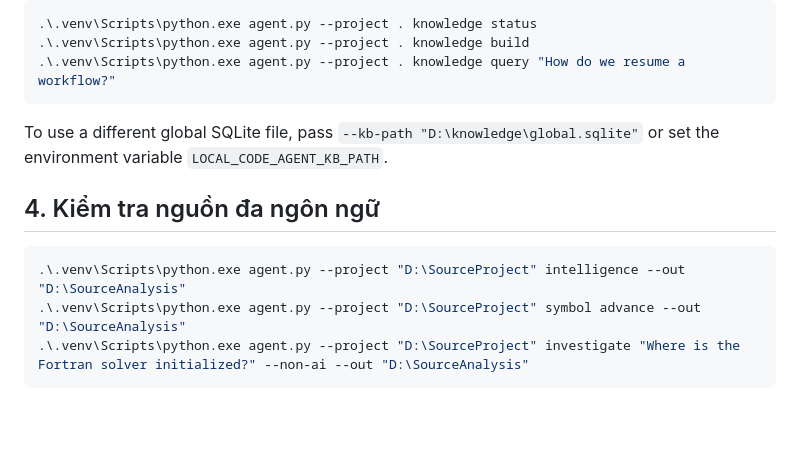
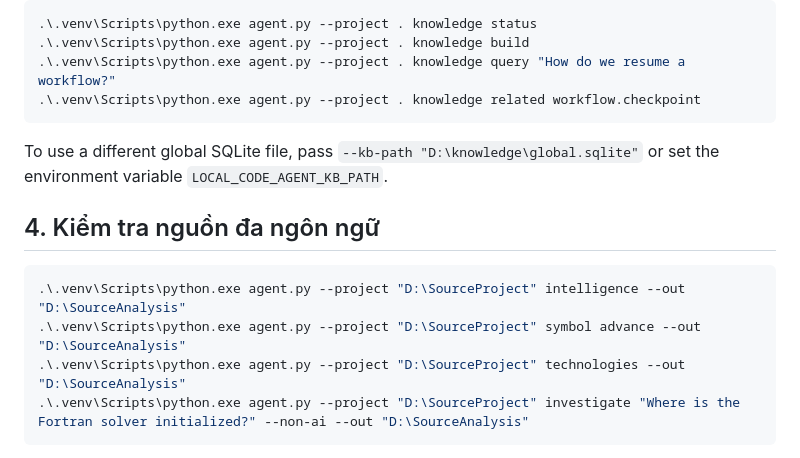
Before and after one commit to v-h-giang/Local-AI-Code-Investigation-Agent, a Markdown page: README_UNIVERSAL_KNOWLEDGE.md, the part around the change. GitHub-like rendering; blank space fills up the shorter version.

Commit message:
docs(test): demonstrate typed concept relations and technology inventory CLI

````diff
--- a/README_UNIVERSAL_KNOWLEDGE.md
+++ b/README_UNIVERSAL_KNOWLEDGE.md
@@ -60,6 +60,7 @@ git pull origin main
 .\.venv\Scripts\python.exe agent.py --project . knowledge status
 .\.venv\Scripts\python.exe agent.py --project . knowledge build
 .\.venv\Scripts\python.exe agent.py --project . knowledge query "How do we resume a workflow?"
+.\.venv\Scripts\python.exe agent.py --project . knowledge related workflow.checkpoint
 ```
 
 To use a different global SQLite file, pass `--kb-path "D:\knowledge\global.sqlite"` or set the environment variable `LOCAL_CODE_AGENT_KB_PATH`.
@@ -69,6 +70,7 @@ To use a different global SQLite file, pass `--kb-path "D:\knowledge\global.sqli
 ```powershell
 .\.venv\Scripts\python.exe agent.py --project "D:\SourceProject" intelligence --out "D:\SourceAnalysis"
 .\.venv\Scripts\python.exe agent.py --project "D:\SourceProject" symbol advance --out "D:\SourceAnalysis"
+.\.venv\Scripts\python.exe agent.py --project "D:\SourceProject" technologies --out "D:\SourceAnalysis"
 .\.venv\Scripts\python.exe agent.py --project "D:\SourceProject" investigate "Where is the Fortran solver initialized?" --non-ai --out "D:\SourceAnalysis"
 ```
 
````
